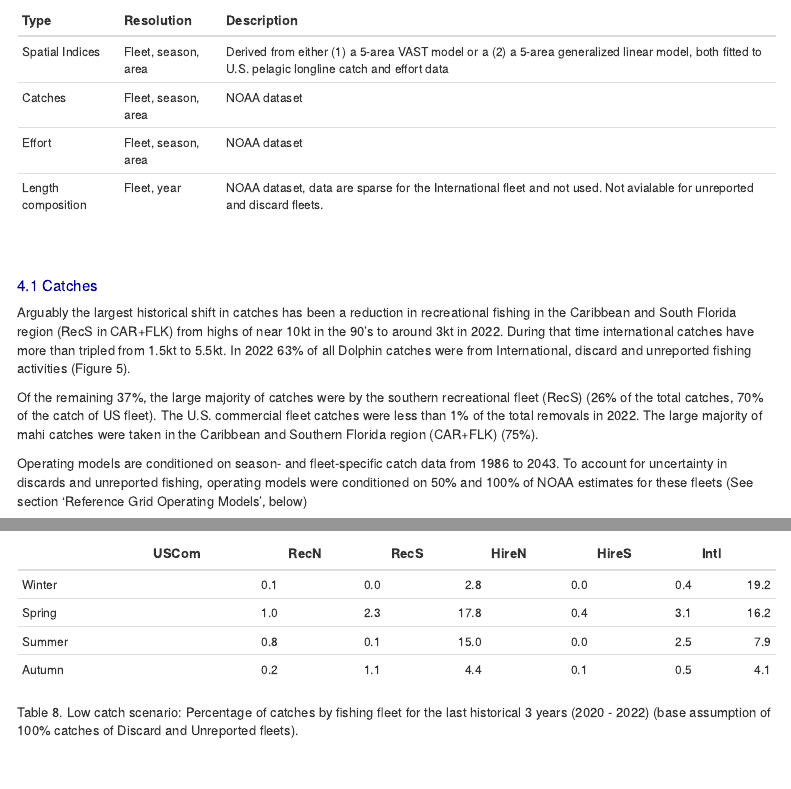
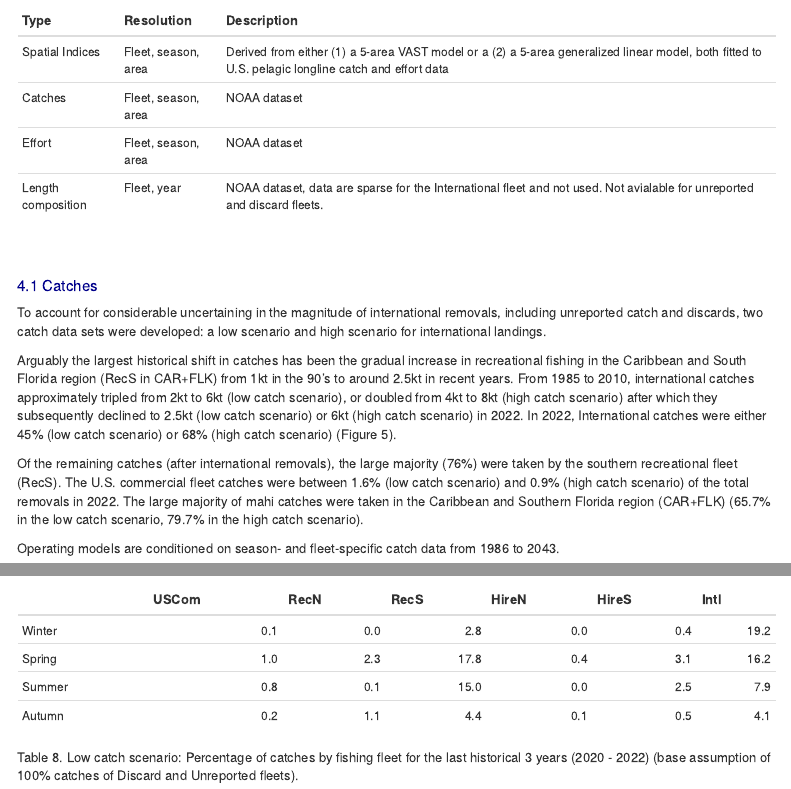
Before and after one commit to Blue-Matter/mahiMSE, an R Markdown document (docs/tsd/TSD.Rmd): the page in a window 1100 px wide, from 3360 px down, and a second part further down, joined at a grey line. Rendered offline with R 4.5, knitr and Pandoc, with nearby package versions; menus at the side of the page are left out.

Commit message:
Update TSD.Rmd

```diff
--- a/docs/tsd/TSD.Rmd
+++ b/docs/tsd/TSD.Rmd
@@ -284,11 +284,13 @@ plotatab('docs/tables/Various.xlsx','PastData')
 
 ## Catches
 
-Arguably the largest historical shift in catches has been a reduction in recreational fishing in the Caribbean and South Florida region (RecS in CAR+FLK) from highs of near 10kt in the 90's to around 3kt in 2022. During that time international catches have more than tripled from 1.5kt to 5.5kt. In 2022 63% of all Dolphin catches were from International, discard and unreported fishing activities (Figure `r (getF())`).
-
-Of the remaining 37%, the large majority of catches were by the southern recreational fleet (RecS) (26% of the total catches, 70% of the catch of US fleet). The U.S. commercial fleet catches were less than 1% of the total removals in 2022. The large majority of mahi catches were taken in the Caribbean and Southern Florida region (CAR+FLK) (75%).
-
-Operating models are conditioned on season- and fleet-specific catch data from `r floor(min(Time_steps))` to `r ceiling(max(Time_steps))`. To account for uncertainty in discards and unreported fishing, operating models were conditioned on 50% and 100% of NOAA estimates for these fleets (See section 'Reference Grid Operating Models', below)
+To account for considerable uncertaining in the magnitude of international removals, including unreported catch and discards, two catch data sets were developed: a low scenario and high scenario for international landings.
+
+Arguably the largest historical shift in catches has been the gradual increase in recreational fishing in the Caribbean and South Florida region (RecS in CAR+FLK) from 1kt in the 90's to around 2.5kt in recent years. From 1985 to 2010, international catches approximately tripled from 2kt to 6kt (low catch scenario), or doubled from 4kt to 8kt (high catch scenario) after which they subsequently declined to 2.5kt (low catch scenario) or 6kt (high catch scenario) in 2022. In 2022, International catches were either 45% (low catch scenario) or 68% (high catch scenario) (Figure `r (getF())`).
+
+Of the remaining catches (after international removals), the large majority (76%) were taken by the southern recreational fleet (RecS). The U.S. commercial fleet catches were between 1.6% (low catch scenario) and 0.9% (high catch scenario) of the total removals in 2022. The large majority of mahi catches were taken in the Caribbean and Southern Florida region (CAR+FLK) (65.7% in the low catch scenario, 79.7% in the high catch scenario).
+
+Operating models are conditioned on season- and fleet-specific catch data from `r floor(min(Time_steps))` to `r ceiling(max(Time_steps))`.
 
 
 <img src="img/Data/Annual_landings.jpg" width="500">
```
